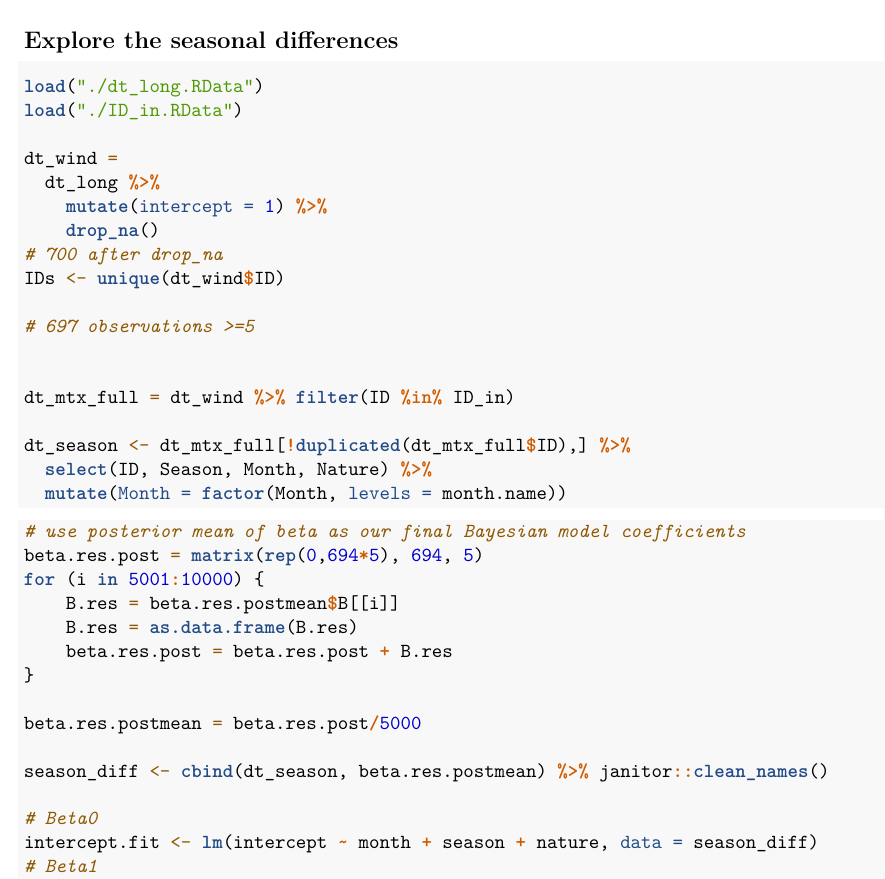
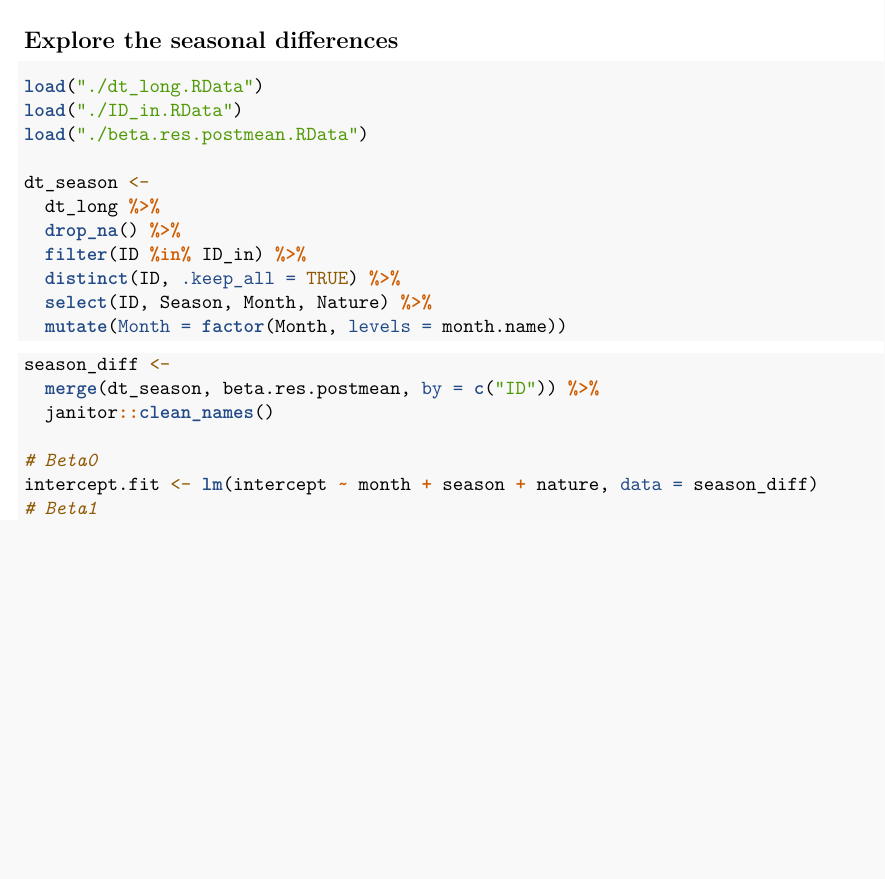
Before and after one commit to MefiMefi/P8160_Project3_MCMC, an R Markdown document (Seasonal Difference Exploration.Rmd): part of page 1 of 2 before the commit and part of page 1 of 4 after it, cut so that both start at the same text, the shorter picture padded with empty space. Rendered offline with R 4.5, knitr and Pandoc, then LaTeX, with nearby package versions; column names are cleaned by a stand-in for the janitor package.

Commit message:
Change made on seasonal difference

````diff
--- a/Seasonal Difference Exploration.Rmd
+++ b/Seasonal Difference Exploration.Rmd
@@ -10,43 +10,25 @@ knitr::opts_chunk$set(echo = TRUE)
 library(tidyverse)
 ```
 
-
 ## Explore the seasonal differences
 ```{r}
 load("./dt_long.RData")
 load("./ID_in.RData")
+load("./beta.res.postmean.RData")
 
-dt_wind =
+dt_season <-
   dt_long %>%
-    mutate(intercept = 1) %>%
-    drop_na()
-# 700 after drop_na
-IDs <- unique(dt_wind$ID)
-
-# 697 observations >=5
-
-
-dt_mtx_full = dt_wind %>% filter(ID %in% ID_in)
-
-dt_season <- dt_mtx_full[!duplicated(dt_mtx_full$ID),] %>%
+  drop_na() %>%
+  filter(ID %in% ID_in) %>%
+  distinct(ID, .keep_all = TRUE) %>%
   select(ID, Season, Month, Nature) %>%
   mutate(Month = factor(Month, levels = month.name))
-
-
 ```
 
-```{r, eval=FALSE}
-# use posterior mean of beta as our final Bayesian model coefficients
-beta.res.post = matrix(rep(0,694*5), 694, 5)
-for (i in 5001:10000) {
-    B.res = beta.res.postmean$B[[i]]
-    B.res = as.data.frame(B.res)
-    beta.res.post = beta.res.post + B.res
-}
-
-beta.res.postmean = beta.res.post/5000
-
-season_diff <- cbind(dt_season, beta.res.postmean) %>% janitor::clean_names()
+```{r}
+season_diff <-
+  merge(dt_season, beta.res.postmean, by = c("ID")) %>%
+  janitor::clean_names()
 
 # Beta0
 intercept.fit <- lm(intercept ~ month + season + nature, data = season_diff)
````
Also changed, not shown: Seasonal-Difference-Exploration.pdf.
